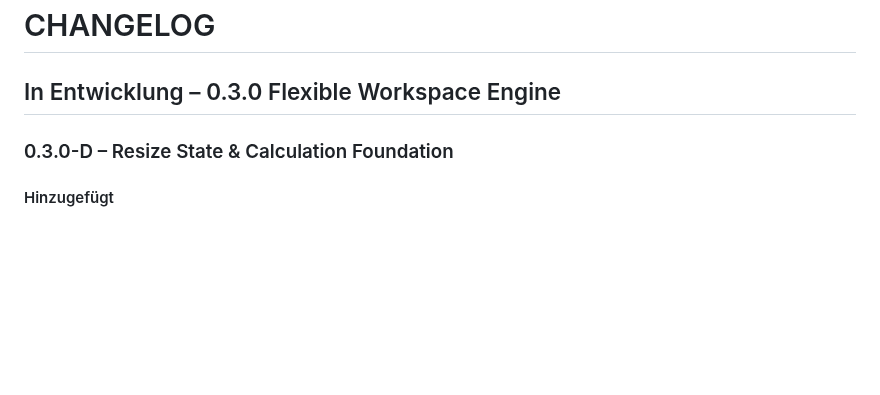
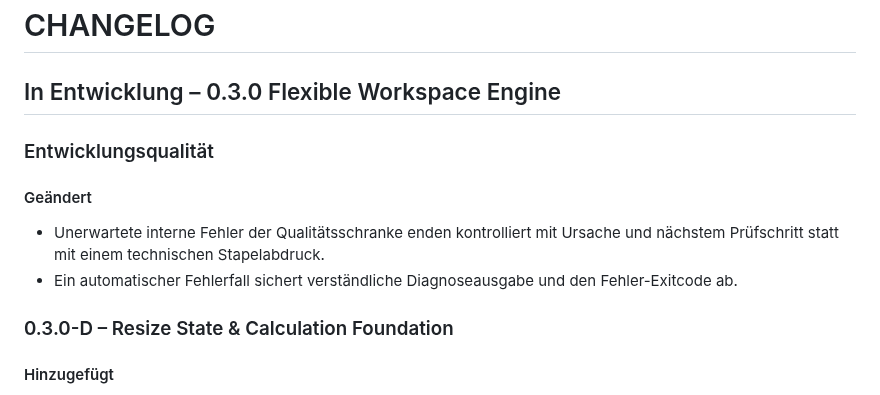
Before and after one commit to provoware/PROVOWARE, a Markdown page: CHANGELOG.md, the part around the change. GitHub-like rendering; blank space fills up the shorter version.

Commit message:
0.3.0-D1: parallele Quality-Gate-Härtung im Changelog erhalten

```diff
--- a/CHANGELOG.md
+++ b/CHANGELOG.md
@@ -1,6 +1,13 @@
 # CHANGELOG
 
 ## In Entwicklung – 0.3.0 Flexible Workspace Engine
+
+### Entwicklungsqualität
+
+#### Geändert
+
+- Unerwartete interne Fehler der Qualitätsschranke enden kontrolliert mit Ursache und nächstem Prüfschritt statt mit einem technischen Stapelabdruck.
+- Ein automatischer Fehlerfall sichert verständliche Diagnoseausgabe und den Fehler-Exitcode ab.
 
 ### 0.3.0-D – Resize State & Calculation Foundation
 
```
